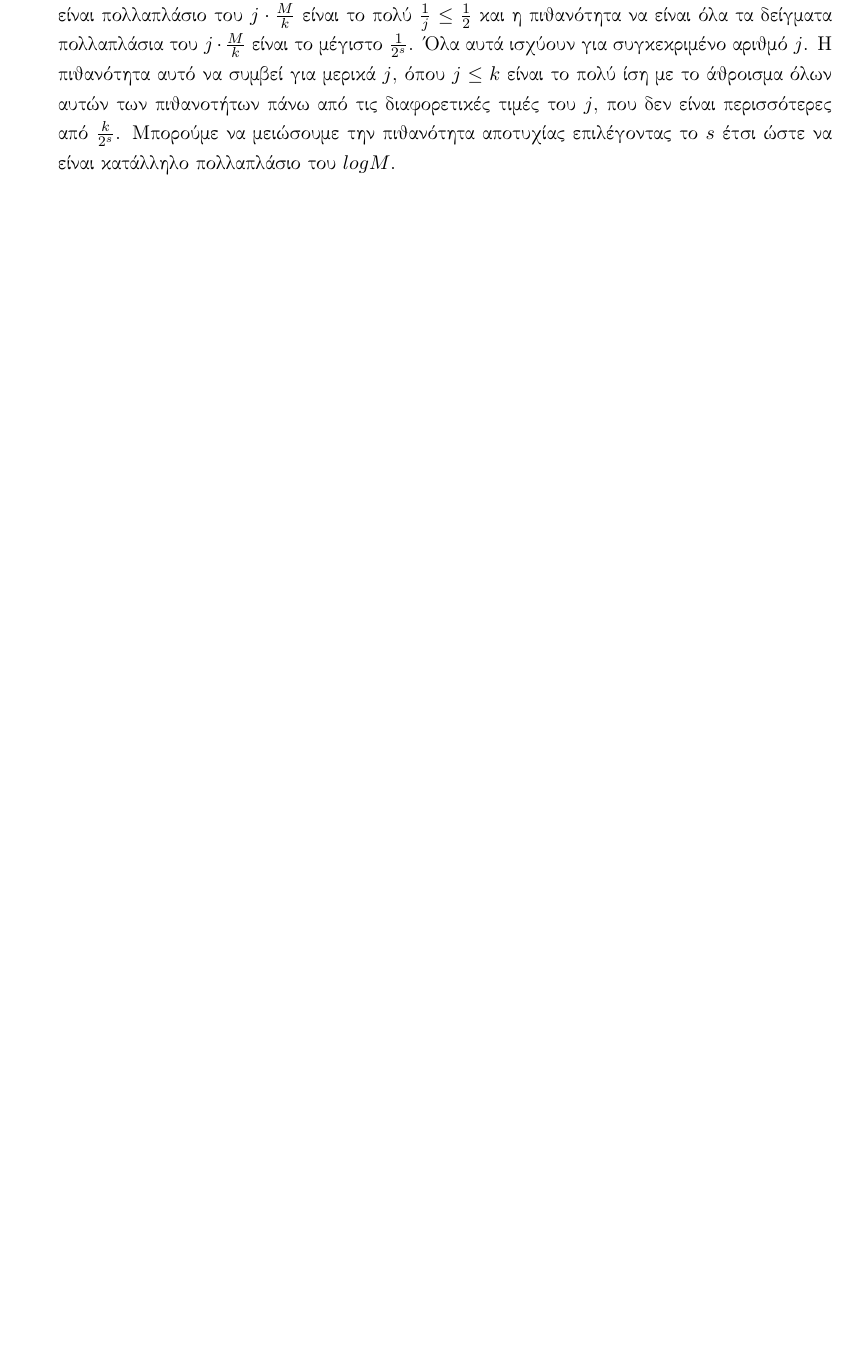
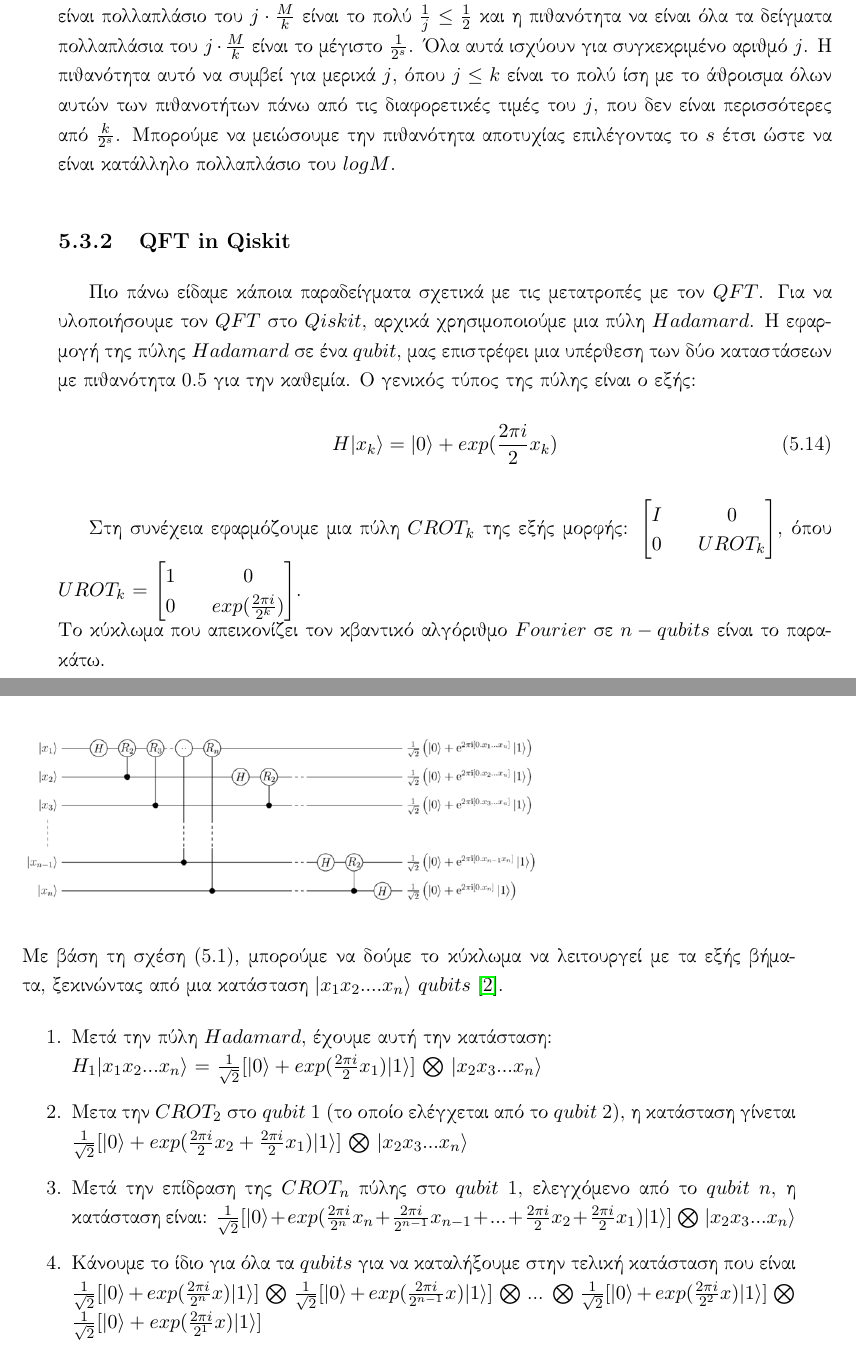
Before and after one commit to ilianabe/Thesis, a LaTeX thesis (main.tex, which reads Chapters/TheQuantumFourierTransformation.tex): part of page 59 of 80 before the commit and two parts of pages 59 and 60 of 80 after it, the two joined at a grey line, cut so that both start at the same text, the shorter picture padded with empty space. Compiled offline with pdfLaTeX.

Commit message:
QFT in qiskit

```diff
--- a/Chapters/TheQuantumFourierTransformation.tex
+++ b/Chapters/TheQuantumFourierTransformation.tex
@@ -405,3 +405,33 @@ $\begin{bmatrix}
 % Όπως είδαμε αναλυτικά παραπάνω, ο διακριτός μετασχηματισμός $Fourier$ έχει σαν είσοδο ένα διάνυσμα μιγαδικών αριθμών ($x_0, ..., x_N-1$), όπου $N$ είναι το μήκος τους διανύσματος. Η έξοδος μετά τη μετατροπή που εφαρμόζει ο αλγόριθμος είναι ένα διάνυσμα $y_0, ..., y_N-1$, το οποίο ορίζεται ως εξής:
 %
 % Ο κβαντικός μετασχηματισμός $Fourier$,
+\subsection{\tl{QFT in Qiskit}}
+
+Πιο πάνω είδαμε κάποια παραδείγματα σχετικά με τις μετατροπές με τον $QFT$.
+Για να υλοποιήσουμε τον $QFT$ στο $Qiskit$, αρχικά χρησιμοποιούμε μια πύλη $Hadamard$. Η εφαρμογή της πύλης $Hadamard$ σε ένα $qubit$, μας επιστρέφει μια υπέρθεση των δύο καταστάσεων με πιθανότητα 0.5 για την καθεμία. Ο γενικός τύπος της πύλης είναι ο εξής:
+\begin{align}
+  H \vert x_k \rangle = \vert 0 \rangle + exp(\frac{2 \pi i}{2}x_k)
+\end{align}
+
+Στη συνέχεια εφαρμόζουμε μια πύλη $CROT_k$ της εξής μορφής:
+$\begin{bmatrix}
+Ι && 0\\
+0 && UROT_k
+\end{bmatrix}$, όπου $UROT_k$ = $\begin{bmatrix}
+1 && 0\\
+0 && exp(\frac{2 \pi i}{2^k})
+\end{bmatrix}$.
+\\
+Το κύκλωμα που απεικονίζει τον κβαντικό αλγόριθμο $Fourier$ σε $n-qubits$ είναι το παρακάτω.
+\\
+\includegraphics[width=10cm]{figures/700px-Q_fourier_nqubits}\\
+\\
+Με βάση τη σχέση (5.1), μπορούμε να δούμε το κύκλωμα να λειτουργεί με τα εξής βήματα, ξεκινώντας από μια κατάσταση $\vert x_1 x_2 .... x_n \rangle$ $qubits$~\cite{qft_qiskit}.
+
+\begin{enumerate}
+  \item Μετά την πύλη $Hadamard$, έχουμε αυτή την κατάσταση:\\
+  $H_1 \vert x_1 x_2 ... x_n \rangle$ $=$ $\frac{1}{\sqrt{2}}[\vert 0 \rangle + exp(\frac{2 \pi i}{2}x_1)\vert 1 \rangle]$ $\bigotimes$ $\vert x_2x_3...x_n \rangle$
+  \item Μετα την $CROT_2$ στο $qubit$ 1 (το οποίο ελέγχεται από το $qubit$ 2), η κατάσταση γίνεται $\frac{1}{\sqrt{2}}[\vert 0 \rangle + exp(\frac{2 \pi i}{2}x_2 + \frac{2 \pi i}{2}x_1)\vert 1 \rangle]$ $\bigotimes$ $\vert x_2x_3...x_n \rangle$
+  \item Μετά την επίδραση της $CROT_n$ πύλης στο $qubit$ 1, ελεγχόμενο από το $qubit$ $n$, η κατάσταση είναι: $\frac{1}{\sqrt{2}}[\vert 0 \rangle + exp(\frac{2 \pi i}{2^n}x_n + \frac{2 \pi i}{2^{n-1}}x_{n-1} + ... + \frac{2 \pi i}{2}x_2 + \frac{2 \pi i}{2}x_1)\vert 1 \rangle]$ $\bigotimes$ $\vert x_2x_3...x_n \rangle$
+  \item Κάνουμε το ίδιο για όλα τα $qubits$ για να καταλήξουμε στην τελική κατάσταση που είναι $\frac{1}{\sqrt{2}}[\vert 0 \rangle + exp(\frac{2 \pi i}{2^n}x) \vert 1 \rangle]$ $\bigotimes$ $\frac{1}{\sqrt{2}}[\vert 0 \rangle + exp(\frac{2 \pi i}{2^{n-1}}x) \vert 1 \rangle]$ $\bigotimes$ ... $\bigotimes$ $\frac{1}{\sqrt{2}}[\vert 0 \rangle + exp(\frac{2 \pi i}{2^2}x) \vert 1 \rangle]$ $\bigotimes$ $\frac{1}{\sqrt{2}}[\vert 0 \rangle + exp(\frac{2 \pi i}{2^1}x) \vert 1 \rangle]$
+\end{enumerate}
```
Also changed, not shown: references.bib (+4 -0 lines), figures/700px-Q_fourier_nqubits.png (added), main.pdf, 1 other file.
